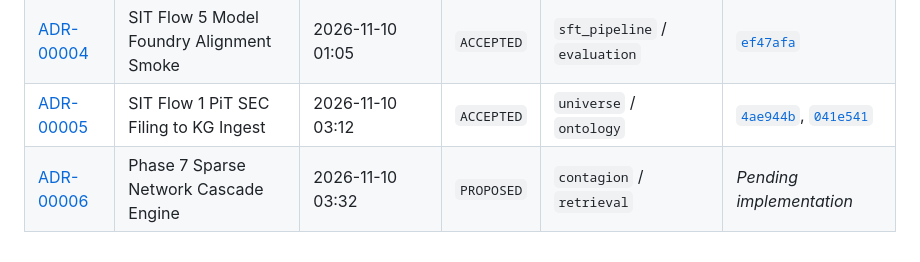
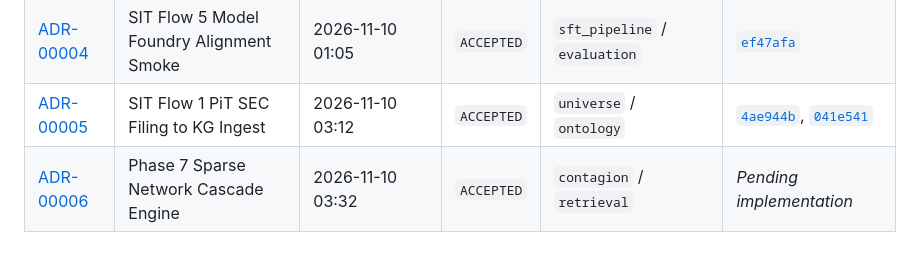
Before and after one commit to CamiloEmiliano/YarnBall, a Markdown page: docs/decisions/index.md, the part around the change. Rendered like a GitHub page.

```diff
--- a/docs/decisions/index.md
+++ b/docs/decisions/index.md
@@ -38,4 +38,4 @@ ADR-00002-dual-exchange-sp500-universe-grounding-.md  (53 chars)
 | [ADR-00003](ADR-00003-sit-flow-4-streaming-event-graph-update-.md) | SIT Flow 4 Streaming Event Graph Update | 2026-11-10 00:44 | `ACCEPTED` | `streaming` / `knowledge_graph` | [`af5be21`](../../tests/integration/pipelines/test_streaming_event_loop_flow.py) |
 | [ADR-00004](ADR-00004-sit-flow-5-model-foundry-alignment-smoke.md) | SIT Flow 5 Model Foundry Alignment Smoke | 2026-11-10 01:05 | `ACCEPTED` | `sft_pipeline` / `evaluation` | [`ef47afa`](../../tests/integration/pipelines/test_model_foundry_smoke_flow.py) |
 | [ADR-00005](ADR-00005-sit-flow-1-pit-sec-filing-to-kg-ingest--.md) | SIT Flow 1 PiT SEC Filing to KG Ingest | 2026-11-10 03:12 | `ACCEPTED` | `universe` / `ontology` | [`4ae944b`](../../tests/integration/pipelines/test_filing_to_graph_flow.py), [`041e541`](../../universe/sp500.py) |
-| [ADR-00006](ADR-00006-phase-7-sparse-network-cascade-engine---.md) | Phase 7 Sparse Network Cascade Engine | 2026-11-10 03:32 | `PROPOSED` | `contagion` / `retrieval` | *Pending implementation* |
+| [ADR-00006](ADR-00006-phase-7-sparse-network-cascade-engine---.md) | Phase 7 Sparse Network Cascade Engine | 2026-11-10 03:32 | `ACCEPTED` | `contagion` / `retrieval` | *Pending implementation* |
```
Also changed, not shown: docs/decisions/ADR-00006-phase-7-sparse-network-cascade-engine---.md (+1 -1 lines).
